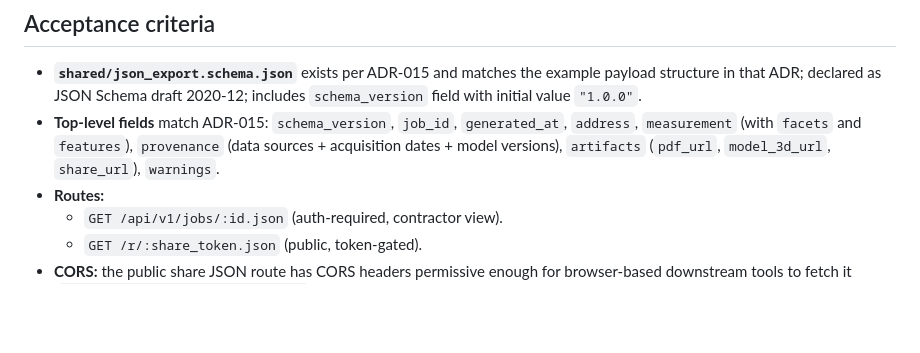
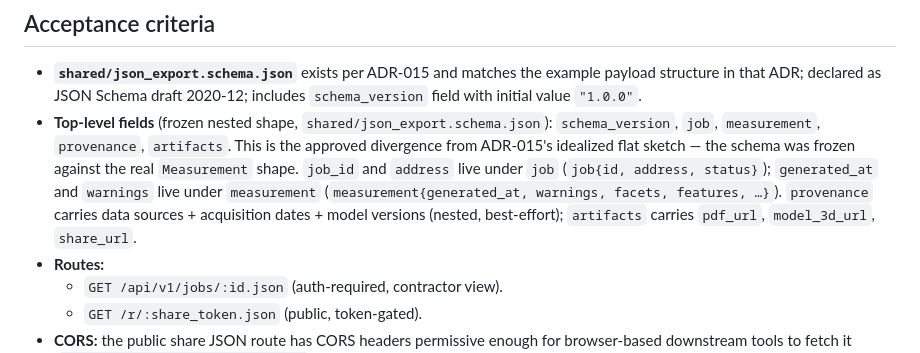
Before and after one commit to kmazanec/rooftrace, a Markdown page: docs/features/14-json-export-endpoint.md, the part around the change. Rendered like a GitHub page; blank space fills up the shorter version.

```diff
--- a/docs/features/14-json-export-endpoint.md
+++ b/docs/features/14-json-export-endpoint.md
@@ -35,11 +35,16 @@ F-12 (viewer) and F-13 (PDF).
   the example payload structure in that ADR; declared as JSON Schema
   draft 2020-12; includes `schema_version` field with initial
   value `"1.0.0"`.
-- **Top-level fields** match ADR-015: `schema_version`, `job_id`,
-  `generated_at`, `address`, `measurement` (with `facets` and
-  `features`), `provenance` (data sources + acquisition dates +
-  model versions), `artifacts` (`pdf_url`, `model_3d_url`,
-  `share_url`), `warnings`.
+- **Top-level fields** (frozen nested shape, `shared/json_export.schema.json`):
+  `schema_version`, `job`, `measurement`, `provenance`, `artifacts`.
+  This is the approved divergence from ADR-015's idealized flat sketch —
+  the schema was frozen against the real `Measurement` shape. `job_id`
+  and `address` live under `job` (`job{id, address, status}`);
+  `generated_at` and `warnings` live under `measurement`
+  (`measurement{generated_at, warnings, facets, features, …}`).
+  `provenance` carries data sources + acquisition dates + model
+  versions (nested, best-effort); `artifacts` carries `pdf_url`,
+  `model_3d_url`, `share_url`.
 - **Routes:**
   - `GET /api/v1/jobs/:id.json` (auth-required, contractor view).
   - `GET /r/:share_token.json` (public, token-gated).
```
Also changed, not shown: docs/adrs/ADR-016-auth-dev-login-plus-share-tokens.md (+27 -20 lines).
